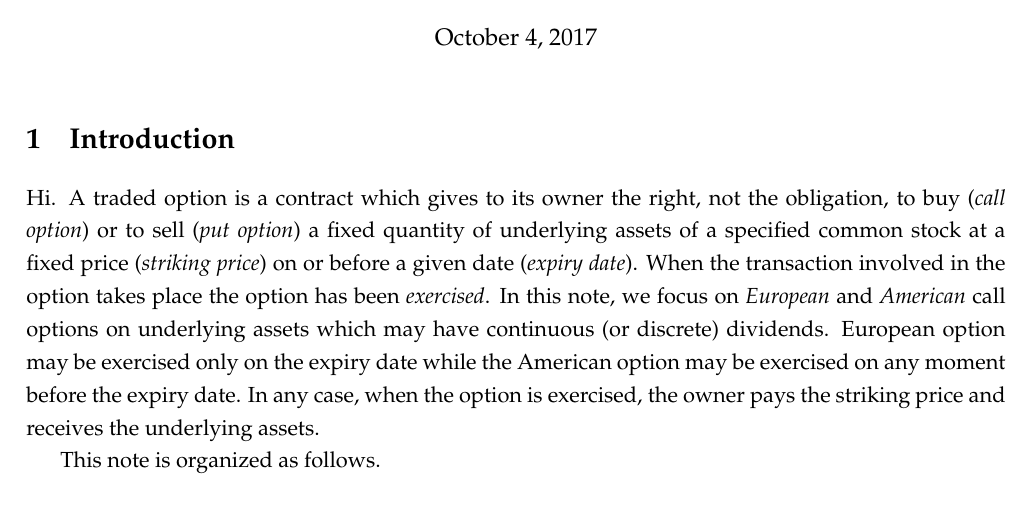
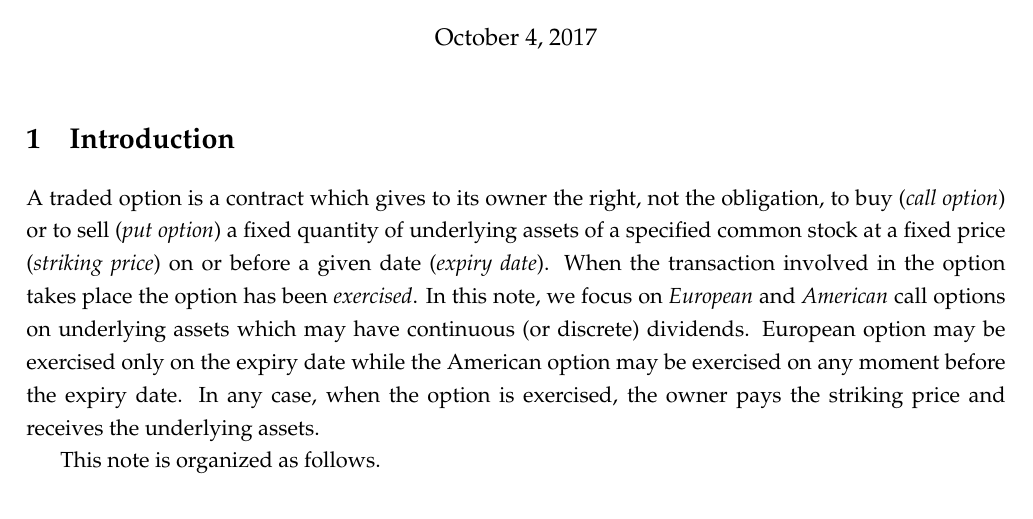
Before and after one commit to bhandychoi/VoF, a LaTeX document (summary.tex): part of page 1 of 23, cut so that both start at the same text. Compiled offline with pdfLaTeX.

Commit message:
Update on Overleaf.

```diff
--- a/summary.tex
+++ b/summary.tex
@@ -73,7 +73,7 @@
 % ----------------------------------------------------------------------------------------
 \section{Introduction}
 
-Hi. A traded option is a contract which gives to its owner the right, not the obligation, to buy (\textit{call option}) or to sell (\textit{put option}) a fixed quantity of underlying assets of a specified common stock at a fixed price (\textit{striking price}) on or before a given date (\textit{expiry date}). When the transaction involved in the option takes place the option has been \textit{exercised}. In this note, we focus on \textit{European} and \textit{American} call options on underlying assets which may have continuous (or discrete) dividends. European option may be exercised only on the expiry date while the American option may be exercised on any moment before the expiry date. In any case, when the option is exercised, the owner pays the striking price and receives the underlying assets.
+A traded option is a contract which gives to its owner the right, not the obligation, to buy (\textit{call option}) or to sell (\textit{put option}) a fixed quantity of underlying assets of a specified common stock at a fixed price (\textit{striking price}) on or before a given date (\textit{expiry date}). When the transaction involved in the option takes place the option has been \textit{exercised}. In this note, we focus on \textit{European} and \textit{American} call options on underlying assets which may have continuous (or discrete) dividends. European option may be exercised only on the expiry date while the American option may be exercised on any moment before the expiry date. In any case, when the option is exercised, the owner pays the striking price and receives the underlying assets.
 
 This note is organized as follows. %\cite{black1973pricing} is summarized with applications of American and European call options in the next section. Analytical and Numerical approaches of valuing options are introduced in Section 3. Numerical methods are described in detail both in Section 4 and 5. The concept of value of flexibility will be given in Section 6.
 
```
